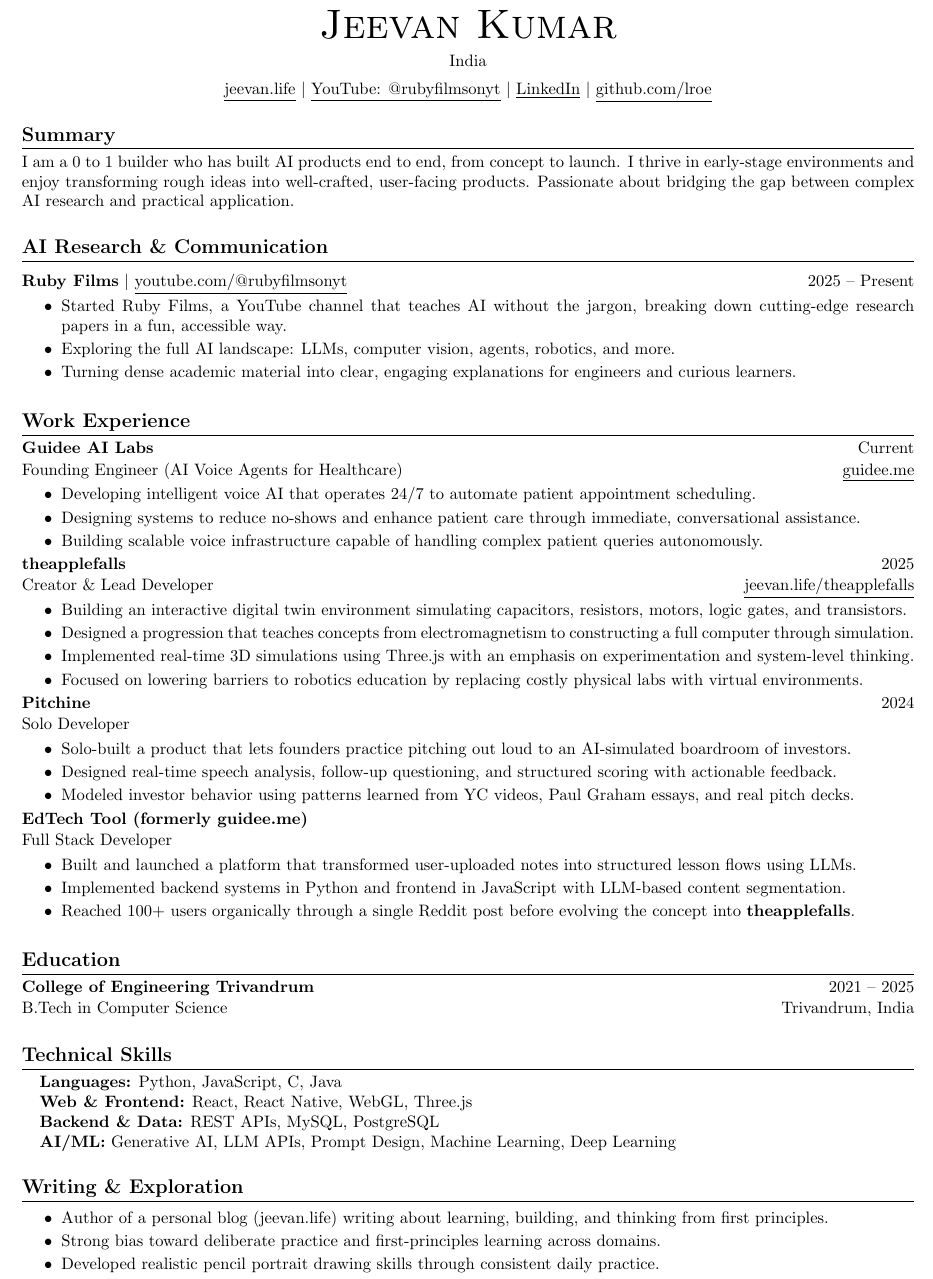
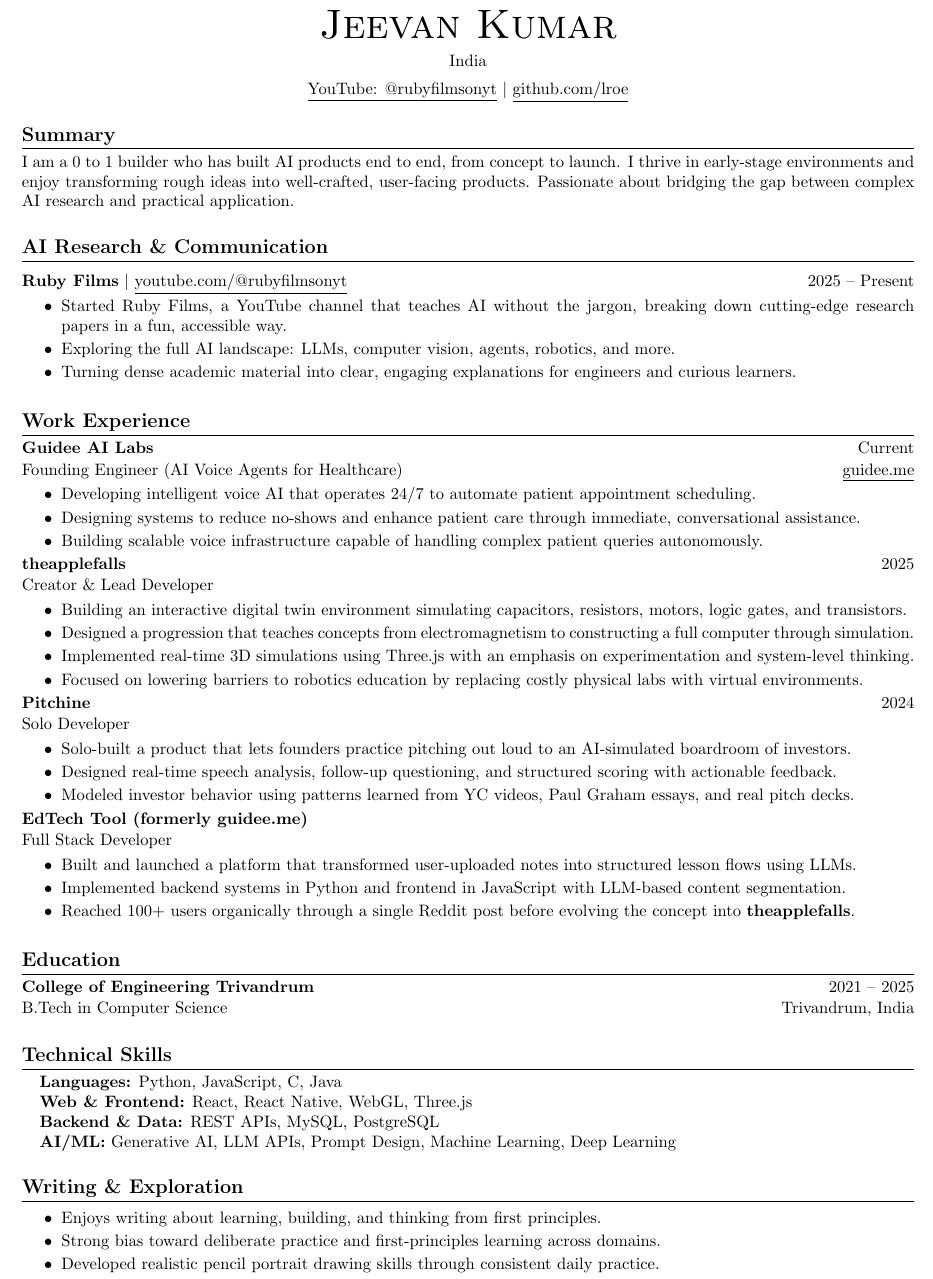
Before and after one commit to lroe/res, a LaTeX CV (resume.tex): part of the page, cut so that both start at the same text. Compiled offline with pdfLaTeX.

Commit message:
Add files via upload

```diff
--- a/resume.tex
+++ b/resume.tex
@@ -34,9 +34,7 @@
 {\normalsize India\par}
 \vspace{4.9pt}
 {\normalsize
-\href{https://jeevan.life}{\underline{jeevan.life}} \textbar{}
 \href{https://www.youtube.com/@rubyfilmsonyt}{\underline{YouTube: @rubyfilmsonyt}} \textbar{}
-\href{https://www.linkedin.com/in/jeevan-kumar-a5266736a/}{\underline{LinkedIn}} \textbar{}
 \href{https://github.com/lroe}{\underline{github.com/lroe}}\par}
 \endgroup
 
@@ -63,7 +61,7 @@
   \item Building scalable voice infrastructure capable of handling complex patient queries autonomously.
 \end{itemize}
 
-\entry{theapplefalls}{Creator \& Lead Developer}{\href{https://jeevan.life/theapplefalls}{\underline{jeevan.life/theapplefalls}}}{2025}
+\entry{theapplefalls}{Creator \& Lead Developer}{}{2025}
 \begin{itemize}
   \item Building an interactive digital twin environment simulating capacitors, resistors, motors, logic gates, and transistors.
   \item Designed a progression that teaches concepts from electromagnetism to constructing a full computer through simulation.
@@ -98,7 +96,7 @@
 
 \cvsection{Writing \& Exploration}
 \begin{itemize}
-  \item Author of a personal blog (jeevan.life) writing about learning, building, and thinking from first principles.
+  \item Enjoys writing about learning, building, and thinking from first principles.
   \item Strong bias toward deliberate practice and first-principles learning across domains.
   \item Developed realistic pencil portrait drawing skills through consistent daily practice.
 \end{itemize}
```
Also changed, not shown: resume.pdf (added).
